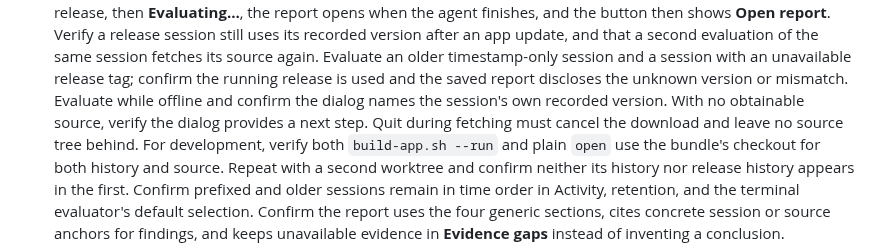
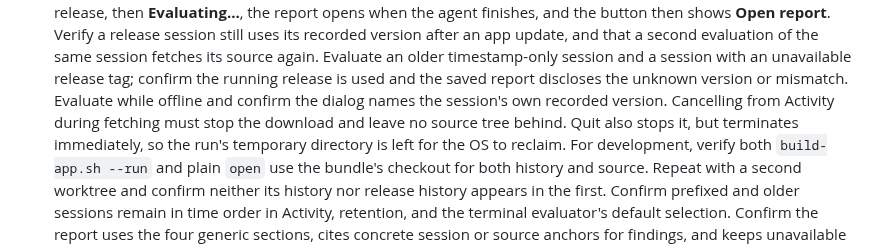
Before and after one commit to JINGBANZ/jarvis, a Markdown page: wiki/build-and-run.md, the part around the change. Rendered like a GitHub page.

Commit message:
docs(evaluation): correct the Quit-during-fetch smoke expectation
The checklist asked for no source tree after Quit, contradicting the same
page's statement that an abandoned run's temporary directory is left for the
OS. applicationShouldTerminate cancels and returns .terminateNow
synchronously, so the evaluation task need not resume to run its cleanup.

Co-Authored-By: Claude Opus 5 (1M context) <noreply@anthropic.com>
Claude-Session: https://claude.ai/code/session_015FXSkDM8KFwkt25P3FjvNi

```diff
--- a/wiki/build-and-run.md
+++ b/wiki/build-and-run.md
@@ -326,9 +326,10 @@ the human-facing coaching record. The current validation priority lives in
   after an app update, and that a second evaluation of the same session fetches its source again.
   Evaluate an older timestamp-only session and a session with an unavailable release tag; confirm the
   running release is used and the saved report discloses the unknown version or mismatch. Evaluate
-  while offline and confirm the dialog names the session's own recorded version. With no obtainable
-  source, verify the dialog provides a next step. Quit during fetching must cancel the download and
-  leave no source tree behind. For development, verify both
+  while offline and confirm the dialog names the session's own recorded version. Cancelling from
+  Activity during fetching must stop the download and leave no source tree behind. Quit also stops
+  it, but terminates immediately, so the run's temporary directory is left for the OS to reclaim.
+  For development, verify both
   `build-app.sh --run` and plain `open` use the bundle's checkout for both history and source. Repeat
   with a second worktree and confirm neither its history nor release history appears in the first.
   Confirm prefixed and older sessions
```
